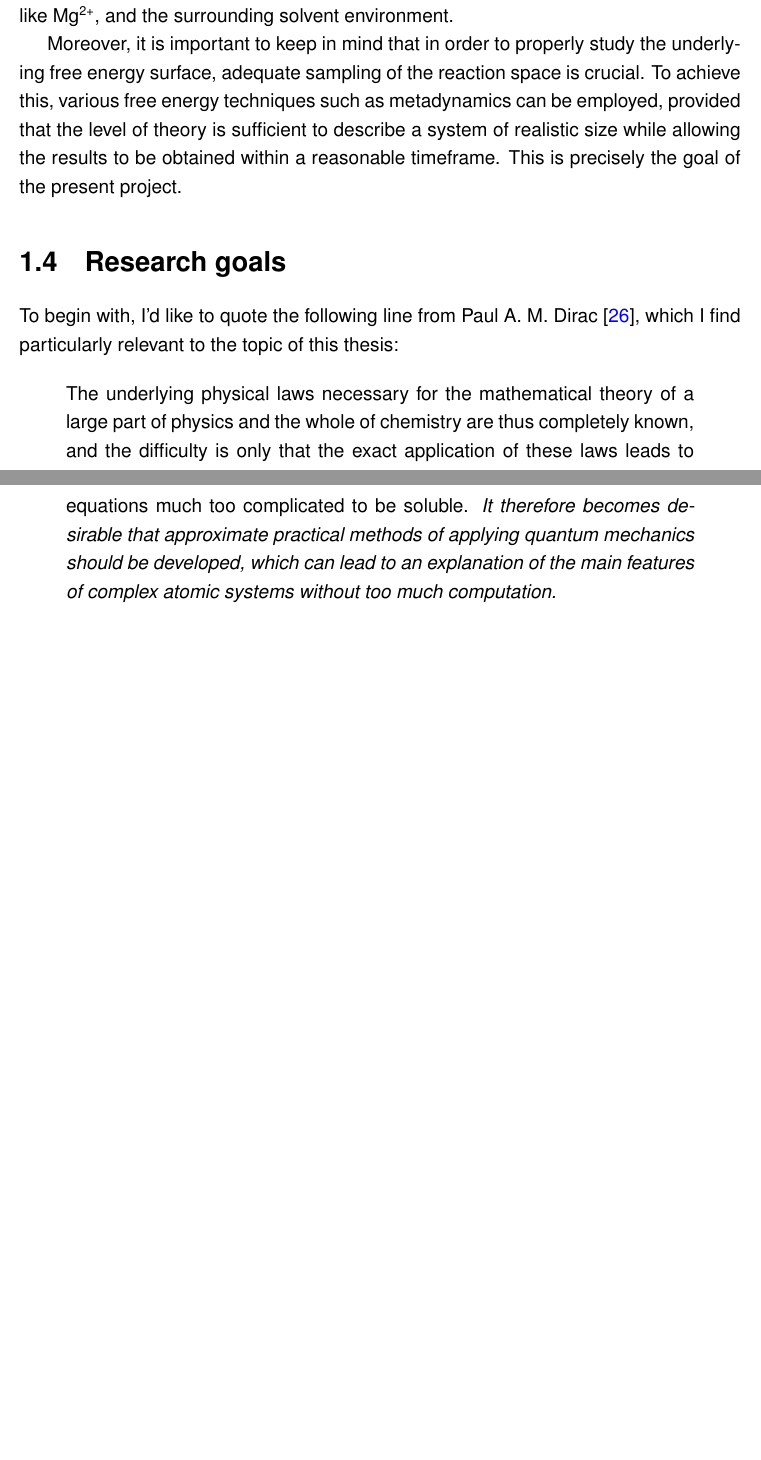
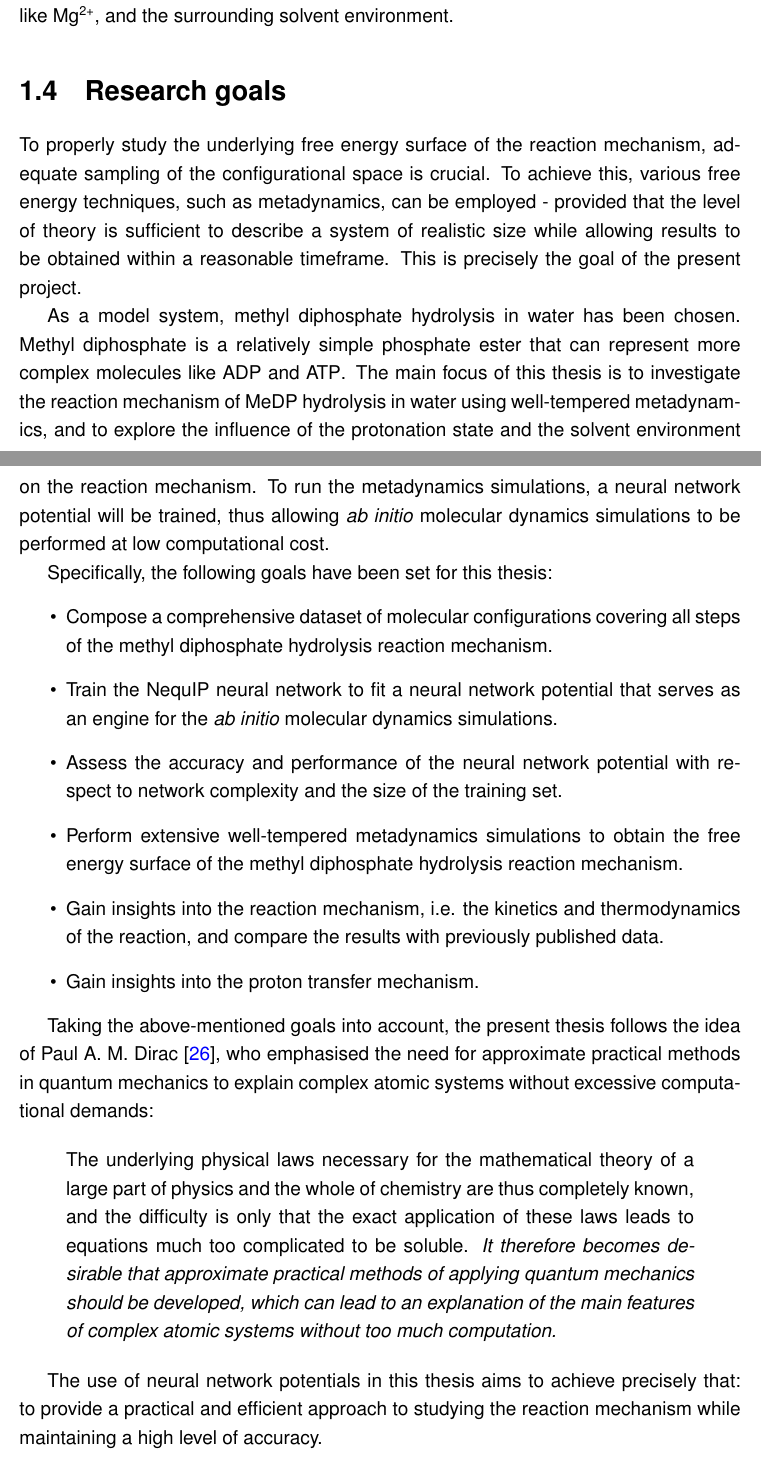
Before and after one commit to almakhmudov/kul_masters_thesis, a LaTeX thesis (Masterproef_EN_2012.tex, which reads Chapter_1_Introduction/introduction.tex): two parts of pages 23 and 24 of 73, joined at a grey line, cut so that both start at the same text, the shorter picture padded with empty space. Compiled offline with pdfLaTeX.

Commit message:
Added research goals

```diff
--- a/Chapter_1_Introduction/introduction.tex
+++ b/Chapter_1_Introduction/introduction.tex
@@ -523,14 +523,28 @@ When comparing the calculated and experimentally obtained $\Delta G^{\ddagger}$
 
 In summary, computational investigations reveal a nuanced and peculiar picture of phosphate hydrolysis. The preferred mechanism (associative, concerted, or dissociative) and the proton transfer route (1W, 2W, etc.) depend significantly on specific factors such as the pKa of the leaving group, the protonation state, the presence of metal ions like Mg$^{2+}$, and the surrounding solvent environment.
 
-Moreover, it is important to keep in mind that in order to properly study the underlying free energy surface, adequate sampling of the reaction space is crucial. To achieve this, various free energy techniques such as metadynamics can be employed, provided that the level of theory is sufficient to describe a system of realistic size while allowing the results to be obtained within a reasonable timeframe. This is precisely the goal of the present project.
-
 
 
 \section{Research goals}
 
-To begin with, I'd like to quote the following line from Paul A. M. Dirac \citep{diracQuantumMechanicsManyelectron1997}, which I find particularly relevant to the topic of this thesis:
+To properly study the underlying free energy surface of the reaction mechanism, adequate sampling of the configurational space is crucial. To achieve this, various free energy techniques, such as metadynamics, can be employed - provided that the level of theory is sufficient to describe a system of realistic size while allowing results to be obtained within a reasonable timeframe. This is precisely the goal of the present project.
+
+As a model system, methyl diphosphate hydrolysis in water has been chosen. Methyl diphosphate is a relatively simple phosphate ester that can represent more complex molecules like \ac{adp} and \ac{atp}. The main focus of this thesis is to investigate the reaction mechanism of \ac{medp} hydrolysis in water using well-tempered metadynamics, and to explore the influence of the protonation state and the solvent environment on the reaction mechanism. To run the metadynamics simulations, a neural network potential will be trained, thus allowing \textit{ab initio} molecular dynamics simulations to be performed at low computational cost.
+
+Specifically, the following goals have been set for this thesis:
+\begin{itemize}
+    \item Compose a comprehensive dataset of molecular configurations covering all steps of the methyl diphosphate hydrolysis reaction mechanism.
+    \item Train the NequIP neural network to fit a neural network potential that serves as an engine for the \textit{ab initio} molecular dynamics simulations.
+    \item Assess the accuracy and performance of the neural network potential with respect to network complexity and the size of the training set.
+    \item Perform extensive well-tempered metadynamics simulations to obtain the free energy surface of the methyl diphosphate hydrolysis reaction mechanism.
+    \item Gain insights into the reaction mechanism, i.e. the kinetics and thermodynamics of the reaction, and compare the results with previously published data.
+    \item Gain insights into the proton transfer mechanism.
+\end{itemize}
+
+Taking the above-mentioned goals into account, the present thesis follows the idea of Paul A. M. Dirac~\citep{diracQuantumMechanicsManyelectron1997}, who emphasised the need for approximate practical methods in quantum mechanics to explain complex atomic systems without excessive computational demands:
 
 \begin{displayquote}
     The underlying physical laws necessary for the mathematical theory of a large part of physics and the whole of chemistry are thus completely known, and the difficulty is only that the exact application of these laws leads to equations much too complicated to be soluble. \textit{It therefore becomes desirable that approximate practical methods of applying quantum mechanics should be developed, which can lead to an explanation of the main features of complex atomic systems without too much computation.}
 \end{displayquote}
+
+The use of neural network potentials in this thesis aims to achieve precisely that: to provide a practical and efficient approach to studying the reaction mechanism while maintaining a high level of accuracy.
```
Also changed, not shown: Chapter_3_Computational_details/computational_details.tex (+2 -2 lines), Figures/3_Computational_details/methods_workflow_diagram.pdf, Chapter_1_Introduction/introduction.tex (2 more changed lines).
